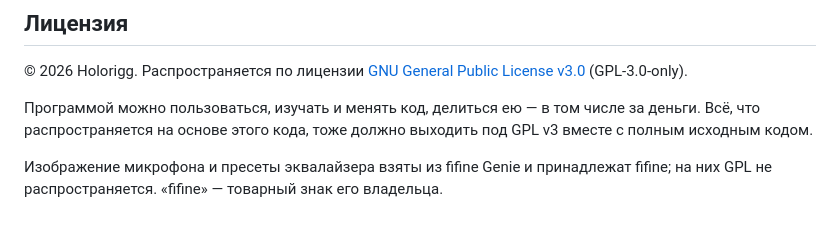
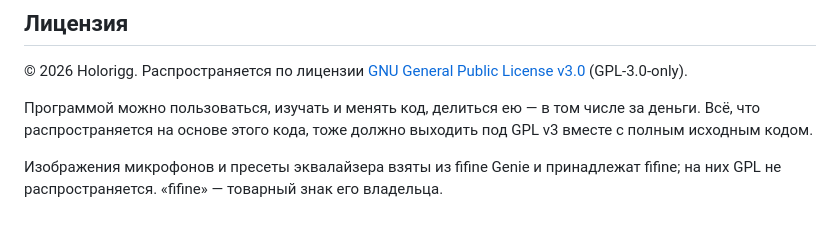
Before and after one commit to Holorigg/fifine-lite, a Markdown page: README.ru.md, the part around the change. Drawn GitHub-style.

```diff
--- a/README.ru.md
+++ b/README.ru.md
@@ -128,5 +128,5 @@
 Всё, что распространяется на основе этого кода, тоже должно выходить под GPL v3 вместе
 с полным исходным кодом.
 
-Изображение микрофона и пресеты эквалайзера взяты из fifine Genie и принадлежат fifine;
+Изображения микрофонов и пресеты эквалайзера взяты из fifine Genie и принадлежат fifine;
 на них GPL не распространяется. «fifine» — товарный знак его владельца.
```
Also changed, not shown: README.md (+1 -1 lines), ui/images/genie/a9.png (added), ui/images/genie/am68.png (added), ui/images/genie/am8.png (added), ui/images/genie/am9.png (added), 2 other files.
